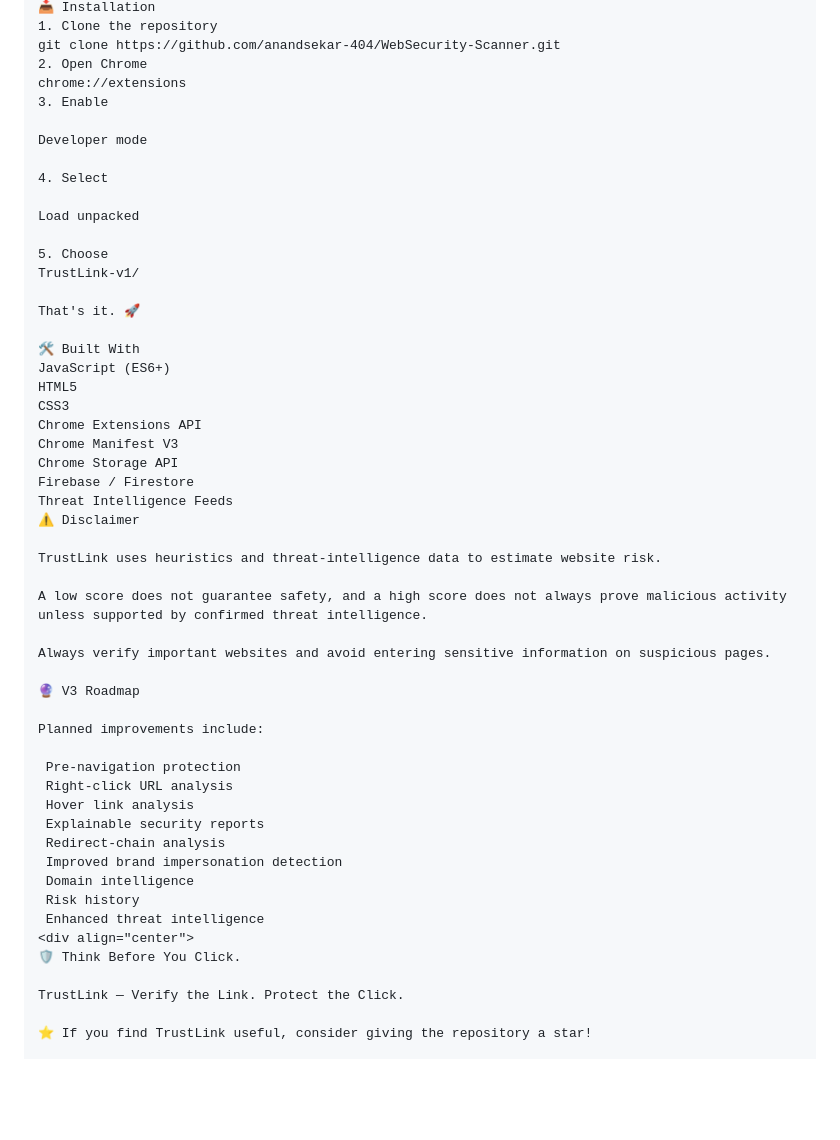
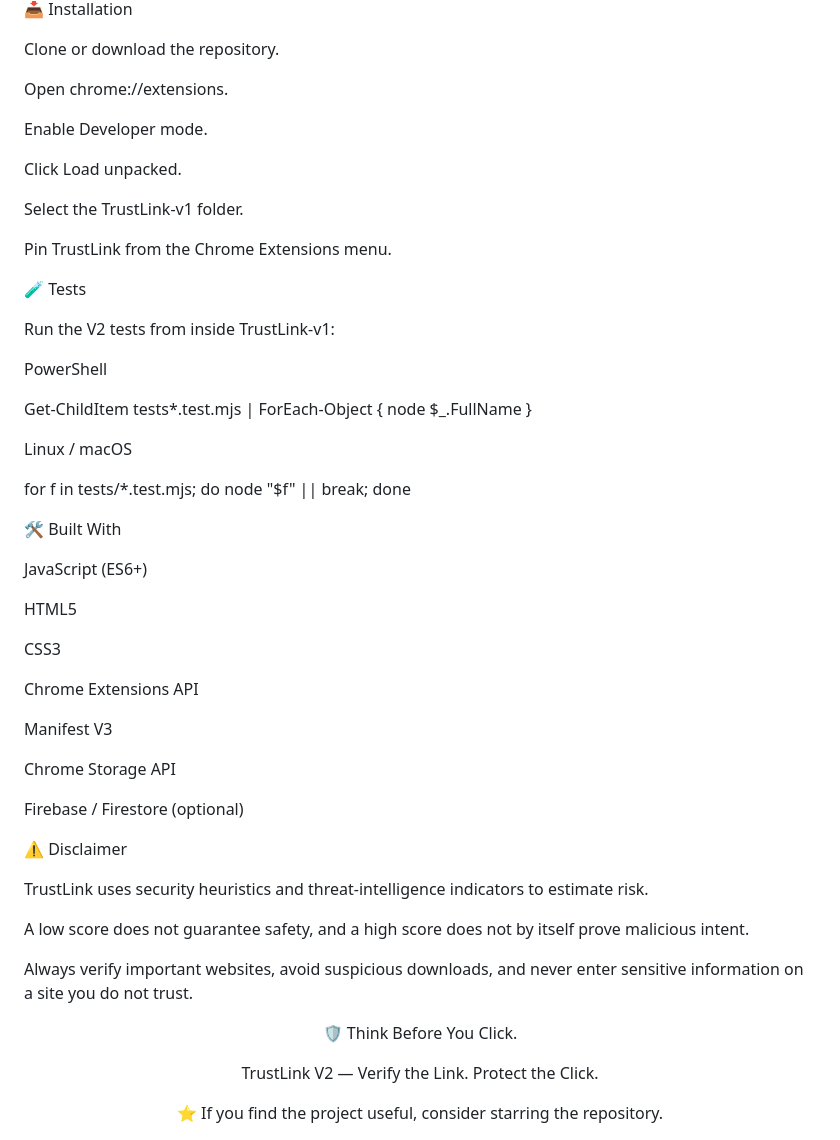
Before and after one commit to anandsekar-404/WebSecurity-Scanner, a Markdown page: README.md, the part around one of its changes. Rendered like a GitHub page; blank space fills up the shorter version.

```diff
--- a/README.md
+++ b/README.md
@@ -188,56 +145,59 @@ TrustLink-v1/
 📥 Installation
-1. Clone the repository
-git clone https://github.com/anandsekar-404/WebSecurity-Scanner.git
-2. Open Chrome
-chrome://extensions
-3. Enable
 
-Developer mode
+Clone or download the repository.
 
-4. Select
+Open chrome://extensions.
 
-Load unpacked
+Enable Developer mode.
 
-5. Choose
-TrustLink-v1/
+Click Load unpacked.
 
-That's it. 🚀
+Select the TrustLink-v1 folder.
+
+Pin TrustLink from the Chrome Extensions menu.
+
+🧪 Tests
+
+Run the V2 tests from inside TrustLink-v1:
+
+PowerShell
+
+Get-ChildItem tests\*.test.mjs | ForEach-Object { node $_.FullName }
+
+Linux / macOS
+
+for f in tests/*.test.mjs; do node "$f" || break; done
 
 🛠️ Built With
+
 JavaScript (ES6+)
+
 HTML5
+
 CSS3
+
 Chrome Extensions API
-Chrome Manifest V3
+
+Manifest V3
+
 Chrome Storage API
-Firebase / Firestore
-Threat Intelligence Feeds
+
+Firebase / Firestore (optional)
+
 ⚠️ Disclaimer
 
-TrustLink uses heuristics and threat-intelligence data to estimate website risk.
+TrustLink uses security heuristics and threat-intelligence indicators to estimate risk.
 
-A low score does not guarantee safety, and a high score does not always prove malicious activity unless supported by confirmed threat intelligence.
+A low score does not guarantee safety, and a high score does not by itself prove malicious intent.
 
-Always verify important websites and avoid entering sensitive information on suspicious pages.
+Always verify important websites, avoid suspicious downloads, and never enter sensitive information on a site you do not trust.
 
-🔮 V3 Roadmap
+<div align="center">
 
-Planned improvements include:
-
- Pre-navigation protection
- Right-click URL analysis
- Hover link analysis
- Explainable security reports
- Redirect-chain analysis
- Improved brand impersonation detection
- Domain intelligence
- Risk history
- Enhanced threat intelligence
-<div align="center">
 🛡️ Think Before You Click.
 
-TrustLink — Verify the Link. Protect the Click.
+TrustLink V2 — Verify the Link. Protect the Click.
 
-⭐ If you find TrustLink useful, consider giving the repository a star!
+⭐ If you find the project useful, consider starring the repository.
 
 </div>
```
Also changed, not shown: other parts of README.md (+73 -116 lines).
